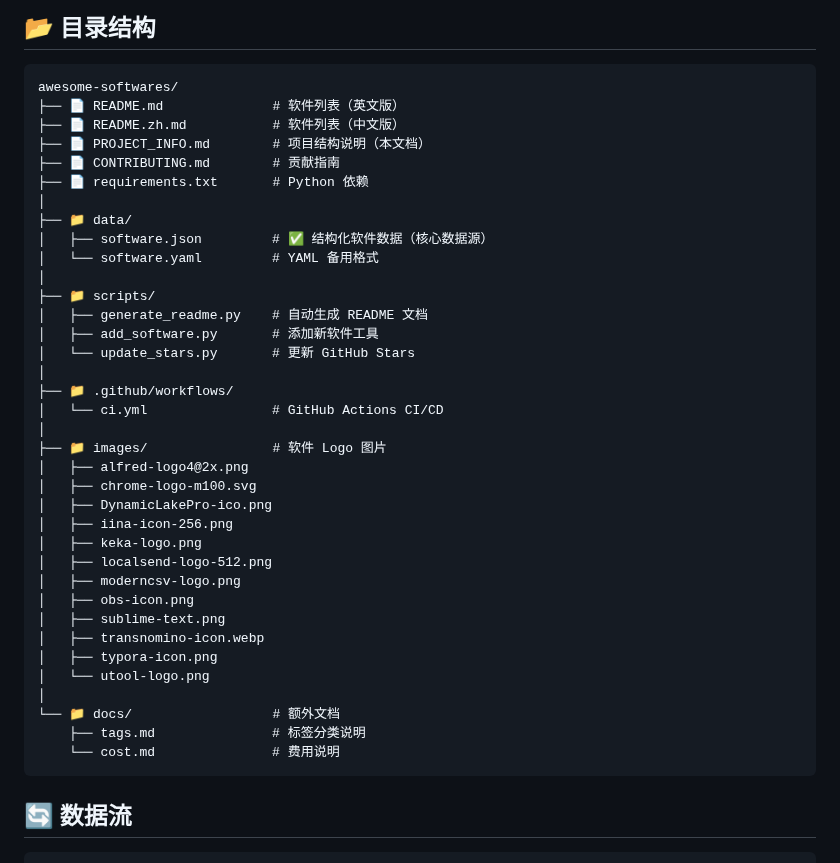
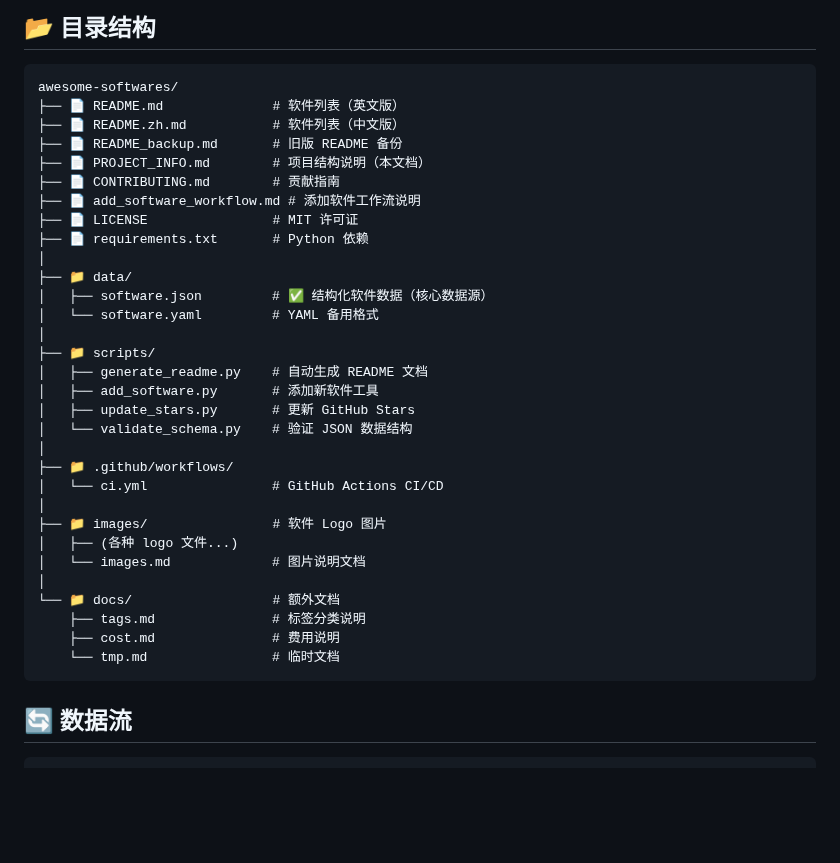
Before and after one commit to Euzohn/Awesome-Softwares, a Markdown page: PROJECT_INFO.md, the part around the change. Drawn GitHub-style; blank space fills up the shorter version.

Commit message:
Update PROJECT_INFO.md to match actual project structure and add add_software_workflow.md

````diff
--- a/PROJECT_INFO.md
+++ b/PROJECT_INFO.md
@@ -8,8 +8,11 @@
 awesome-softwares/
 ├── 📄 README.md              # 软件列表（英文版）
 ├── 📄 README.zh.md           # 软件列表（中文版）
+├── 📄 README_backup.md       # 旧版 README 备份
 ├── 📄 PROJECT_INFO.md        # 项目结构说明（本文档）
 ├── 📄 CONTRIBUTING.md        # 贡献指南
+├── 📄 add_software_workflow.md # 添加软件工作流说明
+├── 📄 LICENSE                # MIT 许可证
 ├── 📄 requirements.txt       # Python 依赖
 │
 ├── 📁 data/
@@ -19,28 +22,20 @@ awesome-softwares/
 ├── 📁 scripts/
 │   ├── generate_readme.py    # 自动生成 README 文档
 │   ├── add_software.py       # 添加新软件工具
-│   └── update_stars.py       # 更新 GitHub Stars
+│   ├── update_stars.py       # 更新 GitHub Stars
+│   └── validate_schema.py    # 验证 JSON 数据结构
 │
 ├── 📁 .github/workflows/
 │   └── ci.yml                # GitHub Actions CI/CD
 │
 ├── 📁 images/                # 软件 Logo 图片
-│   ├── alfred-logo4@2x.png
-│   ├── chrome-logo-m100.svg
-│   ├── DynamicLakePro-ico.png
-│   ├── iina-icon-256.png
-│   ├── keka-logo.png
-│   ├── localsend-logo-512.png
-│   ├── moderncsv-logo.png
-│   ├── obs-icon.png
-│   ├── sublime-text.png
-│   ├── transnomino-icon.webp
-│   ├── typora-icon.png
-│   └── utool-logo.png
+│   ├── (各种 logo 文件...)
+│   └── images.md             # 图片说明文档
 │
 └── 📁 docs/                  # 额外文档
     ├── tags.md               # 标签分类说明
-    └── cost.md               # 费用说明
+    ├── cost.md               # 费用说明
+    └── tmp.md                # 临时文档
 ```
 
 ## 🔄 数据流
````
Also changed, not shown: add_software_workflow.md (added, +50 -0 lines).
